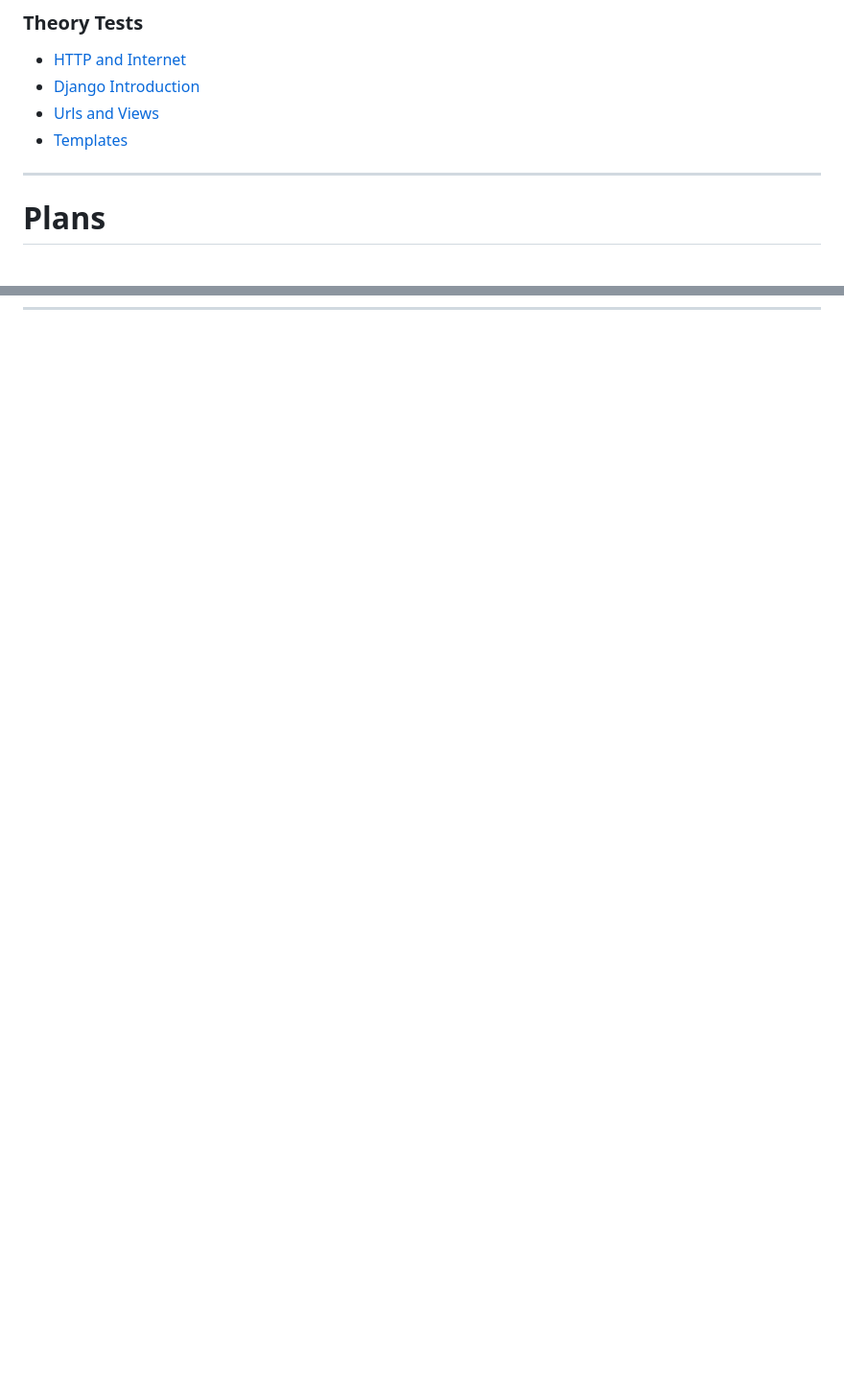
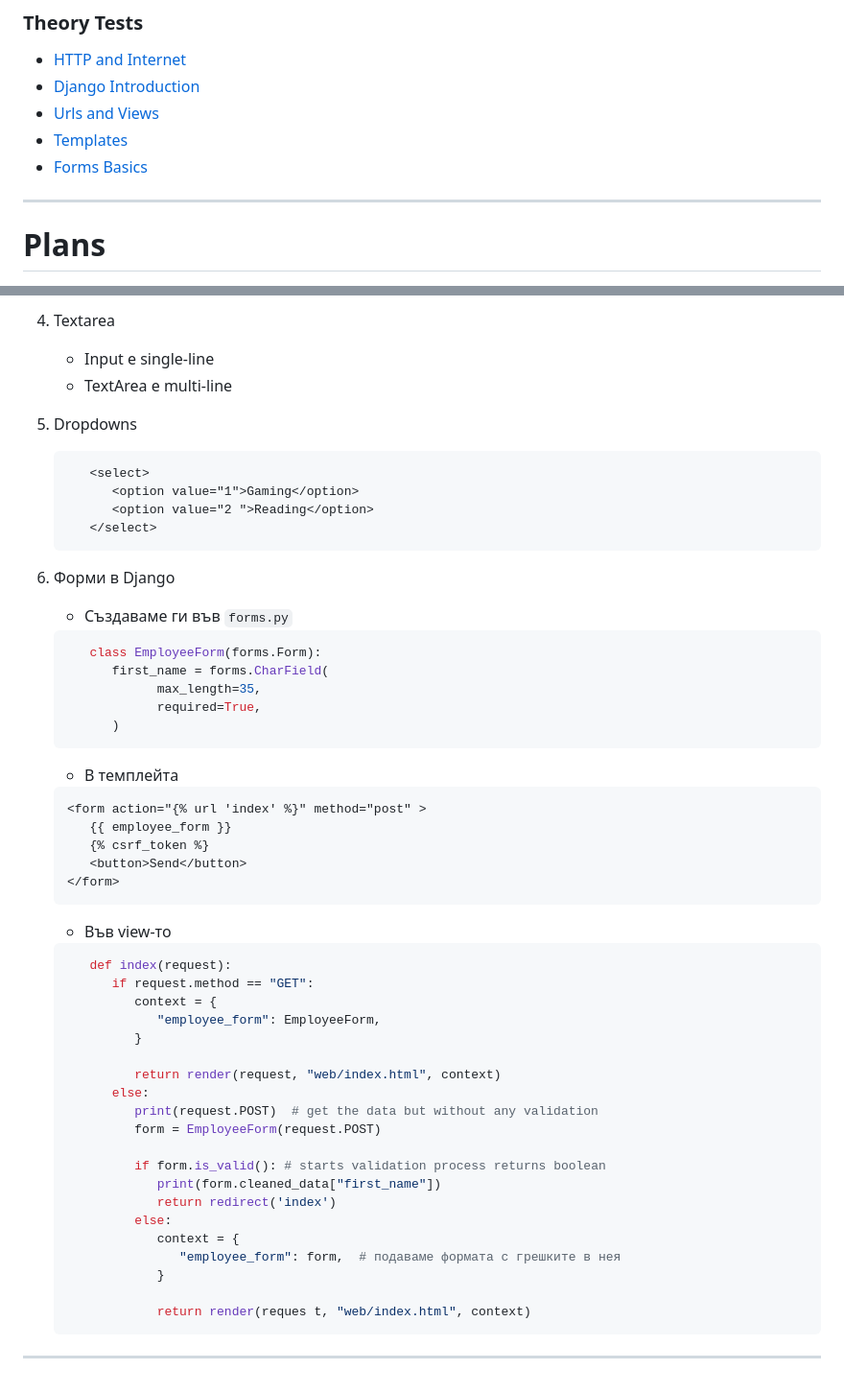
Before and after one commit to DiyanKalaydzhiev23/Django-Basics, a Markdown page: README.md, 2 parts joined by grey strips. Shown at 96% size. Rendered like a GitHub page; blank space fills up the shorter version.

Commit message:
Enhance README with Forms Basics section
Added detailed section on Forms Basics including types, fields, and Django integration.

````diff
--- a/README.md
+++ b/README.md
@@ -4,6 +4,8 @@
 - [Django Introduction](https://forms.gle/j4t4yWyBXu42a1uu6)
 - [Urls and Views](https://forms.gle/sBKHwZEBTLqYSqABA)
 - [Templates](https://forms.gle/YFignn8j3QRipiV69)
+- [Forms Basics](https://forms.gle/5yoEyfecjhFnwKqEA)
+
 
 
 ---
@@ -559,0 +597,56 @@
+4. Textarea
+   - Input e single-line
+   - ТеxtArea е multi-line
+
+5. Dropdowns
+   ```html
+      <select>
+         <option value="1">Gaming</option>
+         <option value="2 ">Reading</option>
+      </select>
+   ```
+
+6. Форми в Django
+   - Създаваме ги във `forms.py`
+   ```py
+      class EmployeeForm(forms.Form):
+         first_name = forms.CharField(
+               max_length=35,
+               required=True,
+         )
+   ```
+
+   - В темплейта
+   ```html
+   <form action="{% url 'index' %}" method="post" >
+      {{ employee_form }}
+      {% csrf_token %}
+      <button>Send</button>
+   </form>
+   ```
+
+   - Във view-то
+   ```py
+      def index(request):
+         if request.method == "GET":
+            context = {
+               "employee_form": EmployeeForm,
+            }
+
+            return render(request, "web/index.html", context)
+         else:
+            print(request.POST)  # get the data but without any validation
+            form = EmployeeForm(request.POST)
+
+            if form.is_valid(): # starts validation process returns boolean
+               print(form.cleaned_data["first_name"])
+               return redirect('index')
+            else:
+               context = {
+                  "employee_form": form,  # подаваме формата с грешките в нея
+               }
+
+               return render(reques t, "web/index.html", context)
+   ```
+
+---
````
Also changed, not shown: other parts of README.md (+35 -0 lines).
